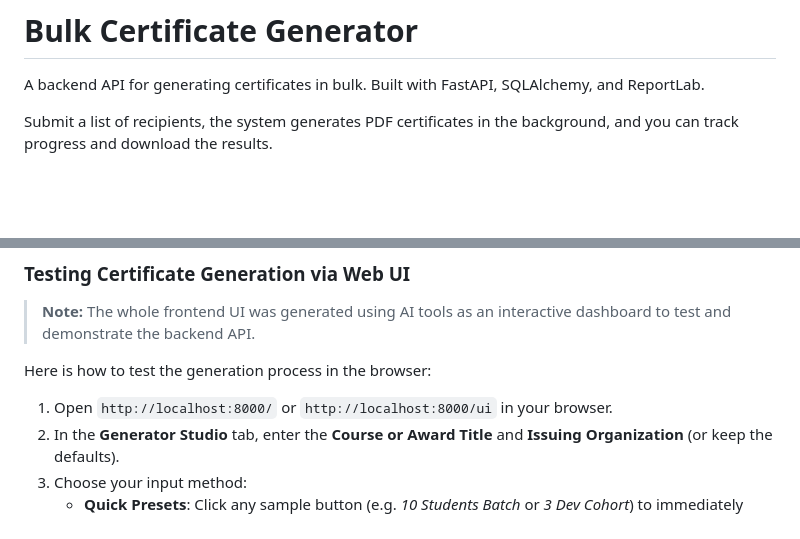
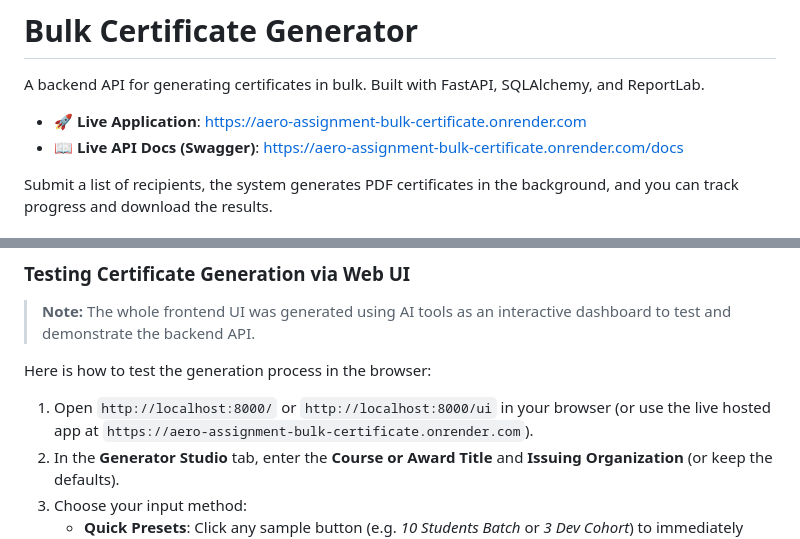
Before and after one commit to javagaltejasvi46/AERO-assignment-bulk-certificate-generation, a Markdown page: README.md, 2 parts joined by grey strips. Rendered like a GitHub page; blank space fills up the shorter version.

Commit message:
Update README.md with live Render deployment link

```diff
--- a/README.md
+++ b/README.md
@@ -1,6 +1,9 @@
 # Bulk Certificate Generator
 
 A backend API for generating certificates in bulk. Built with FastAPI, SQLAlchemy, and ReportLab.
+
+- 🚀 **Live Application**: [https://aero-assignment-bulk-certificate.onrender.com](https://aero-assignment-bulk-certificate.onrender.com)
+- 📖 **Live API Docs (Swagger)**: [https://aero-assignment-bulk-certificate.onrender.com/docs](https://aero-assignment-bulk-certificate.onrender.com/docs)
 
 Submit a list of recipients, the system generates PDF certificates in the background, and you can track progress and download the results.
 
@@ -49,7 +52,7 @@ The API will be available at `http://localhost:8000`.
 
 Here is how to test the generation process in the browser:
 
-1. Open `http://localhost:8000/` or `http://localhost:8000/ui` in your browser.
+1. Open `http://localhost:8000/` or `http://localhost:8000/ui` in your browser (or use the live hosted app at `https://aero-assignment-bulk-certificate.onrender.com`).
 2. In the **Generator Studio** tab, enter the **Course or Award Title** and **Issuing Organization** (or keep the defaults).
 3. Choose your input method:
    - **Quick Presets**: Click any sample button (e.g. *10 Students Batch* or *3 Dev Cohort*) to immediately populate the list.
```
